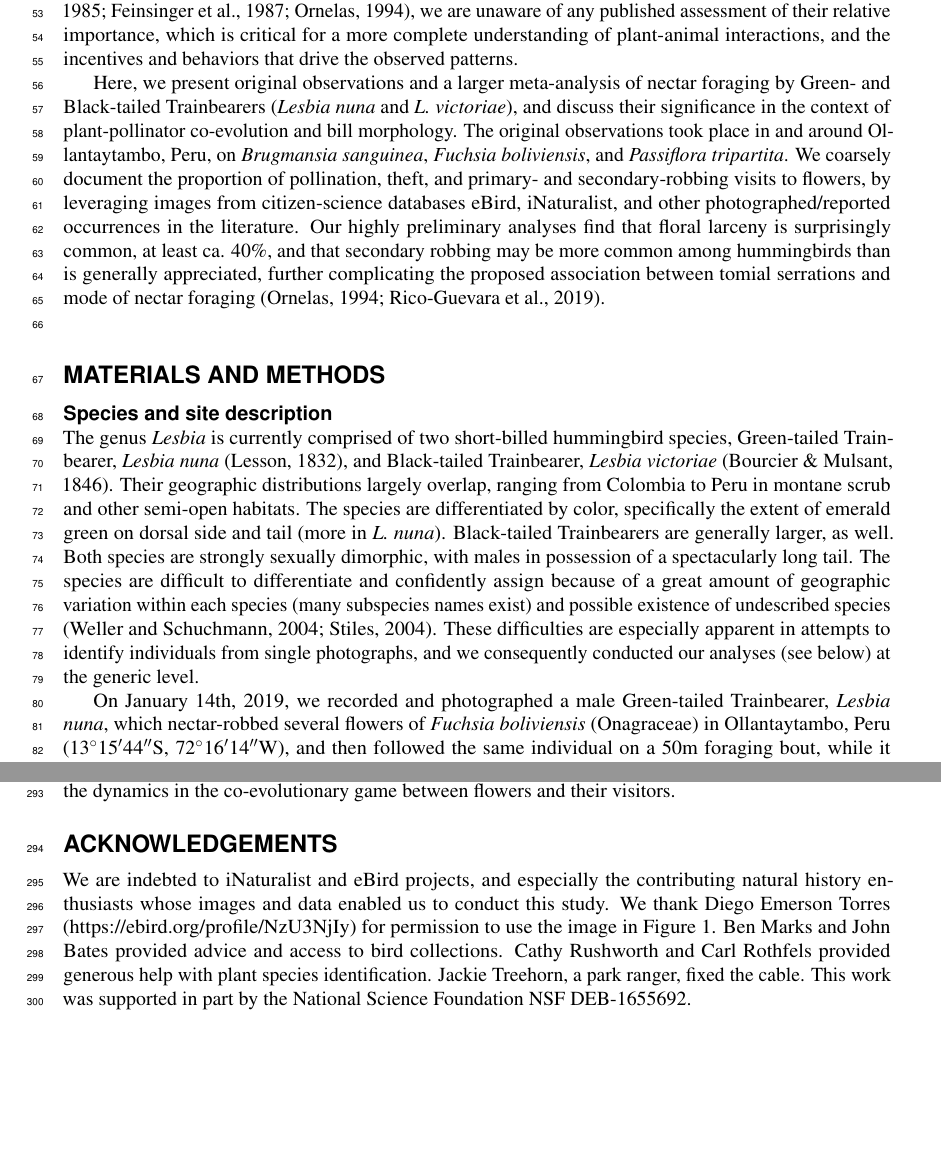
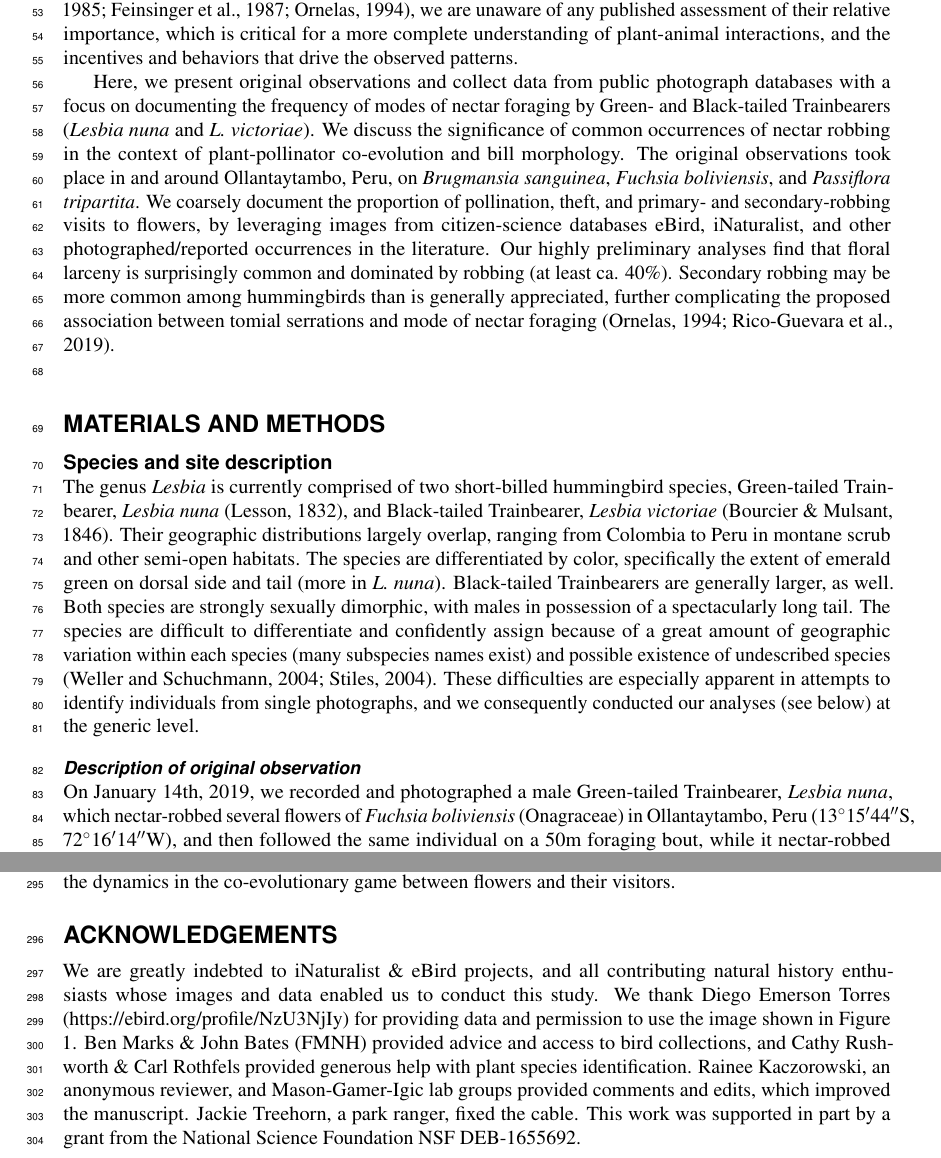
Before and after one commit to dirtyplants/lesbia-robbers, a LaTeX document (lesbia-ms.tex): two parts of pages 2 and 6 of 10, joined at a grey line, cut so that both start at the same text, the shorter picture padded with empty space. Compiled offline with pdfLaTeX.

Commit message:
-unknown changes likely from long time ago?

```diff
--- a/lesbia-ms.tex
+++ b/lesbia-ms.tex
@@ -64,7 +64,7 @@ These modes of nectar foraging may be difficult to distinguish from each other a
 Moreover, they can clearly quantitatively overlap so that, for example, thieving may merely reduce pollination efficiency without eliminating it, or individual birds can engage in a mix of primary and secondary robbing.
 While many studies report one or more modes of nectar foraging among hummingbirds \citep{mcdade1980,roubik1985,feinsinger1987,ornelas1994}, we are unaware of any published assessment of their relative importance, which is critical for a more complete understanding of plant-animal interactions, and the incentives and behaviors that drive the observed patterns.
 
-Here, we present original observations and a larger meta-analysis of nectar foraging by Green- and Black-tailed Trainbearers (\textit{Lesbia nuna} and \textit{L. victoriae}), and discuss their significance in the context of plant-pollinator co-evolution and bill morphology. The original observations took place in and around Ollantaytambo, Peru, on \textit{Brugmansia sanguinea}, \textit{Fuchsia boliviensis}, and \textit{Passiflora tripartita}.  We coarsely document the proportion of pollination, theft, and primary- and secondary-robbing visits to flowers, by leveraging images from citizen-science databases eBird, iNaturalist, and other photographed/reported occurrences in the literature. Our highly preliminary analyses find that floral larceny is surprisingly common, at least ca. 40\%, and that secondary robbing may be more common among hummingbirds than is generally appreciated, further complicating the proposed association between tomial serrations and mode of nectar foraging \citep{ornelas1994,rico-guevara2019}.
+Here, we present original observations and collect data from public photograph databases with a focus on documenting the frequency of modes of nectar foraging by Green- and Black-tailed Trainbearers (\textit{Lesbia nuna} and \textit{L. victoriae}). We discuss the significance of common occurrences of nectar robbing in the context of plant-pollinator co-evolution and bill morphology. The original observations took place in and around Ollantaytambo, Peru, on \textit{Brugmansia sanguinea}, \textit{Fuchsia boliviensis}, and \textit{Passiflora tripartita}.  We coarsely document the proportion of pollination, theft, and primary- and secondary-robbing visits to flowers, by leveraging images from citizen-science databases eBird, iNaturalist, and other photographed/reported occurrences in the literature. Our highly preliminary analyses find that floral larceny is surprisingly common and dominated by robbing (at least ca. 40\%). Secondary robbing may be more common among hummingbirds than is generally appreciated, further complicating the proposed association between tomial serrations and mode of nectar foraging \citep{ornelas1994,rico-guevara2019}.
 \\
 
 %--------------------------------------------------
@@ -81,6 +81,8 @@ Both species are strongly sexually dimorphic, with males in possession of a spec
 The species are difficult to differentiate and confidently assign because of a great amount of geographic variation within each species (many subspecies names exist) and possible existence of undescribed species \citep{weller2004,stiles2004}. %figure out how to cite this: http://www.museum.lsu.edu/~Remsen/SACCprop143.htm
 These difficulties are especially apparent in attempts to identify individuals from single photographs, and we consequently conducted our analyses (see below) at the generic level.
 
+\subsubsection*{Description of original observation} % added to clarify descriptive data
+
 On January 14th, 2019, we recorded and photographed a male Green-tailed Trainbearer, \textit{Lesbia nuna}, which nectar-robbed several flowers of \textit{Fuchsia boliviensis} (Onagraceae) in Ollantaytambo, Peru ($13^{\circ}$15$'$44$''$S, $72^{\circ}$16$'$14$''$W), and then followed the same individual on a 50m foraging bout, while it nectar-robbed flowers of \textit{Brugmansia sanguinea} (Solanaceae)---a species with spectacular ca. 30cm-long tubular crimson-to-yellow flowers---and then legitimately visiting \textit{Salvia leucantha} (Lamiaceae). Both rusty and black-throated flowerpiercer (\textit{Diglossa sittoides} and \textit{D. brunneiventris}) occur at relatively high densities in the area (B.I. and P.B.F., unpub. data), are known to pierce both \textit{Fuchsia} and \textit{Brugmansia} species, and may have been responsible for the previously made calyx and petal hole at the base of \textit{B. sanguinea} flower.
 
 \subsection*{Literature searches}
@@ -269,13 +271,13 @@ Such approaches can also generate hypotheses and guide an improved understanding
 \section*{Acknowledgements}
 %--------------------------------------------------
 
-We are indebted to iNaturalist and eBird projects, and especially the contributing natural history enthusiasts whose images and data enabled us to conduct this study.
-We thank Diego Emerson Torres (\href{https://ebird.org/profile/NzU3NjIy}{https://ebird.org/profile/NzU3NjIy}) for permission to use the image in Figure 1.
-Ben Marks and John Bates provided advice and access to bird collections.
-Cathy Rushworth and Carl Rothfels provided generous help with plant species identification.
+We are greatly indebted to iNaturalist \& eBird projects, and all contributing natural history enthusiasts whose images and data enabled us to conduct this study.
+We thank Diego Emerson Torres (\href{https://ebird.org/profile/NzU3NjIy}{https://ebird.org/profile/NzU3NjIy}) for providing data and permission to use the image shown in Figure 1.
+Ben Marks \& John Bates (FMNH) provided advice and access to bird collections, and Cathy Rushworth \& Carl Rothfels provided generous help with plant species identification.
+Rainee Kaczorowski, an anonymous reviewer, and Mason-Gamer-Igic lab groups provided comments and edits, which improved the manuscript.
 Jackie Treehorn, a park ranger, fixed the cable.
-This work was supported in part by the National Science Foundation NSF DEB-1655692.
-% Mason-Gamer lab
+This work was supported in part by a grant from the National Science Foundation NSF DEB-1655692.
+
 
 %--------------------------------------------------
 % References
```
Also changed, not shown: lesbia-ms.tex (6 more changed lines).
